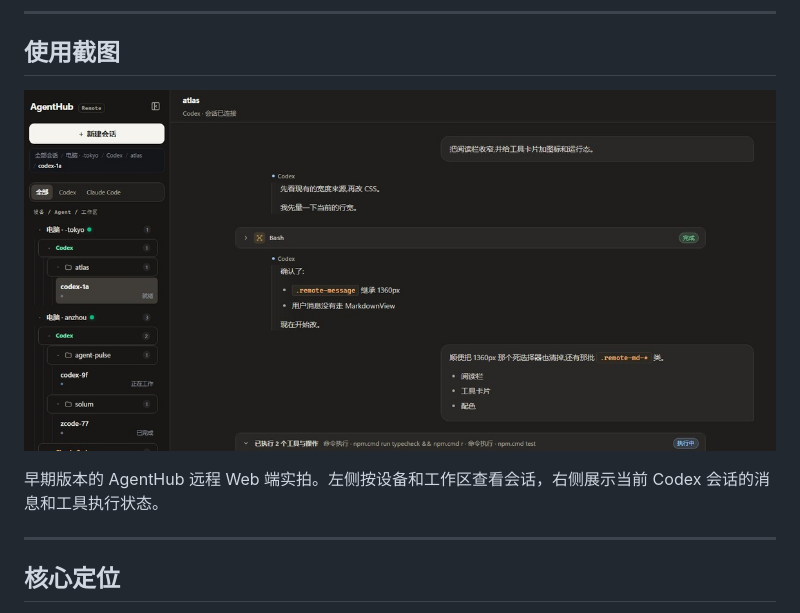
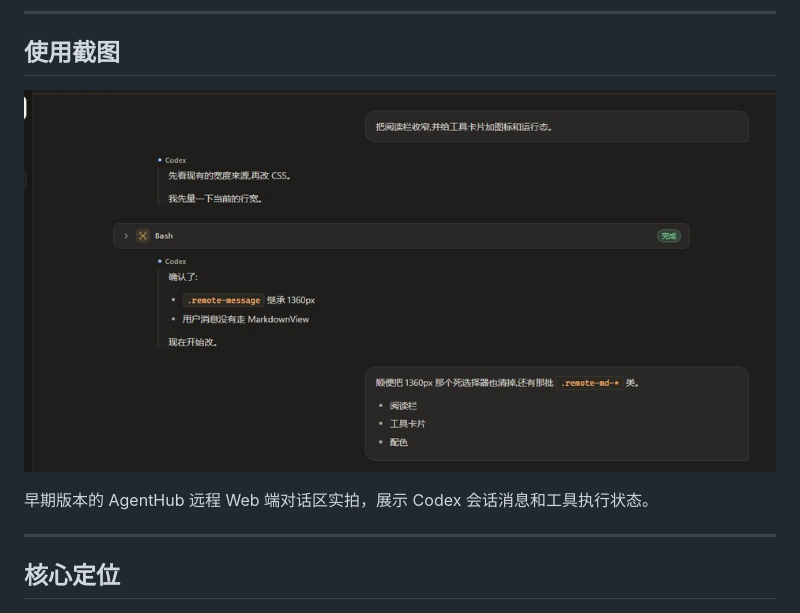
Before and after one commit to xiaoran7/agenthub, a Markdown page: README_CN.md, the part around the change. GitHub-like rendering; pictures changed too: docs/screenshots/remote-conversation.png (added), docs/screenshots/remote-session.jpg (deleted).

```diff
--- a/README_CN.md
+++ b/README_CN.md
@@ -25,9 +25,9 @@
 
 ## 使用截图
 
-![AgentHub 远程 Web 端的 Codex 会话、实时消息和工具卡片](docs/screenshots/remote-session.jpg)
+![AgentHub 远程 Web 端的 Codex 会话、实时消息和工具卡片](docs/screenshots/remote-conversation.png)
 
-早期版本的 AgentHub 远程 Web 端实拍。左侧按设备和工作区查看会话，右侧展示当前 Codex 会话的消息和工具执行状态。
+早期版本的 AgentHub 远程 Web 端对话区实拍，展示 Codex 会话消息和工具执行状态。
 
 ---
 
```
Also changed, not shown: README.md (+2 -2 lines), docs/CHANGELOG.md (+2 -0 lines).
